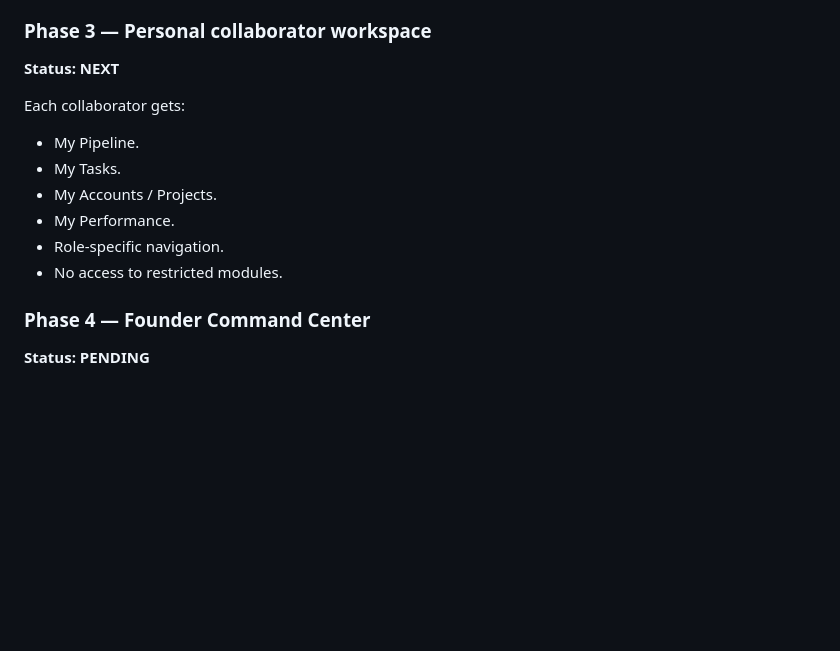
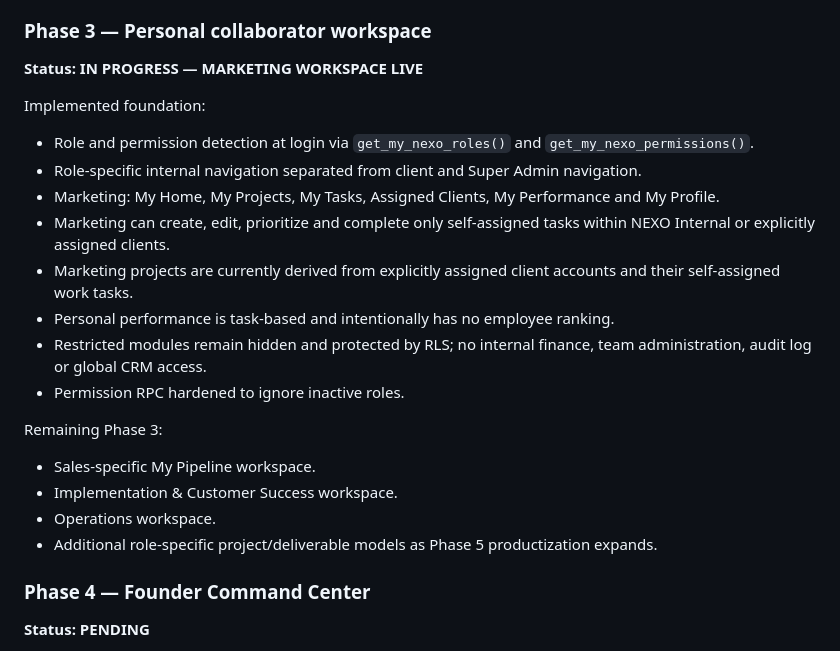
Before and after one commit to juanvisbal04/nexo-dashboard, a Markdown page: NEXO_PROJECT_MASTERPLAN.md, the part around the change. Drawn GitHub-style; blank space fills up the shorter version.

Commit message:
Mark Marketing collaborator workspace live

```diff
--- a/NEXO_PROJECT_MASTERPLAN.md
+++ b/NEXO_PROJECT_MASTERPLAN.md
@@ -178,15 +178,23 @@ Implemented:
 - Mailer validates the requesting Super Admin session before sending.
 
 ### Phase 3 — Personal collaborator workspace
-**Status: NEXT**
+**Status: IN PROGRESS — MARKETING WORKSPACE LIVE**
 
-Each collaborator gets:
-- My Pipeline.
-- My Tasks.
-- My Accounts / Projects.
-- My Performance.
-- Role-specific navigation.
-- No access to restricted modules.
+Implemented foundation:
+- Role and permission detection at login via `get_my_nexo_roles()` and `get_my_nexo_permissions()`.
+- Role-specific internal navigation separated from client and Super Admin navigation.
+- Marketing: My Home, My Projects, My Tasks, Assigned Clients, My Performance and My Profile.
+- Marketing can create, edit, prioritize and complete only self-assigned tasks within NEXO Internal or explicitly assigned clients.
+- Marketing projects are currently derived from explicitly assigned client accounts and their self-assigned work tasks.
+- Personal performance is task-based and intentionally has no employee ranking.
+- Restricted modules remain hidden and protected by RLS; no internal finance, team administration, audit log or global CRM access.
+- Permission RPC hardened to ignore inactive roles.
+
+Remaining Phase 3:
+- Sales-specific My Pipeline workspace.
+- Implementation & Customer Success workspace.
+- Operations workspace.
+- Additional role-specific project/deliverable models as Phase 5 productization expands.
 
 ### Phase 4 — Founder Command Center
 **Status: PENDING**
```
